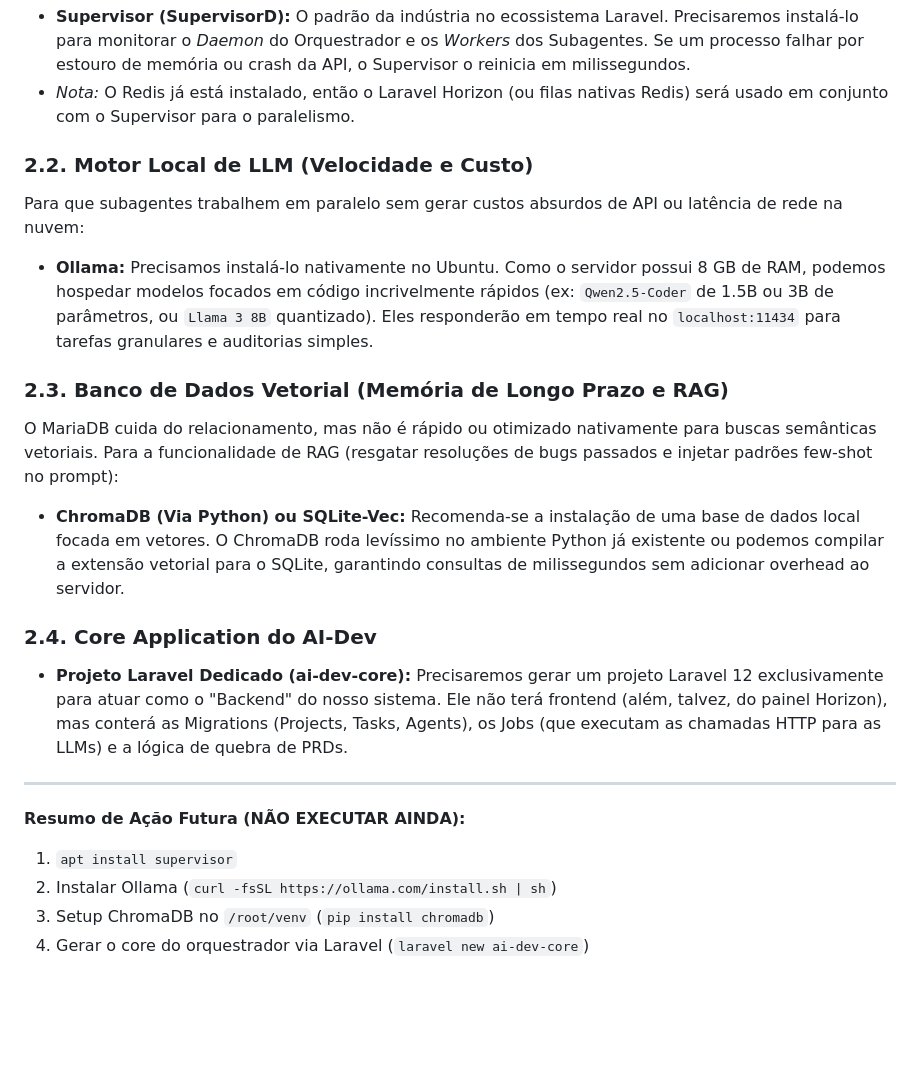
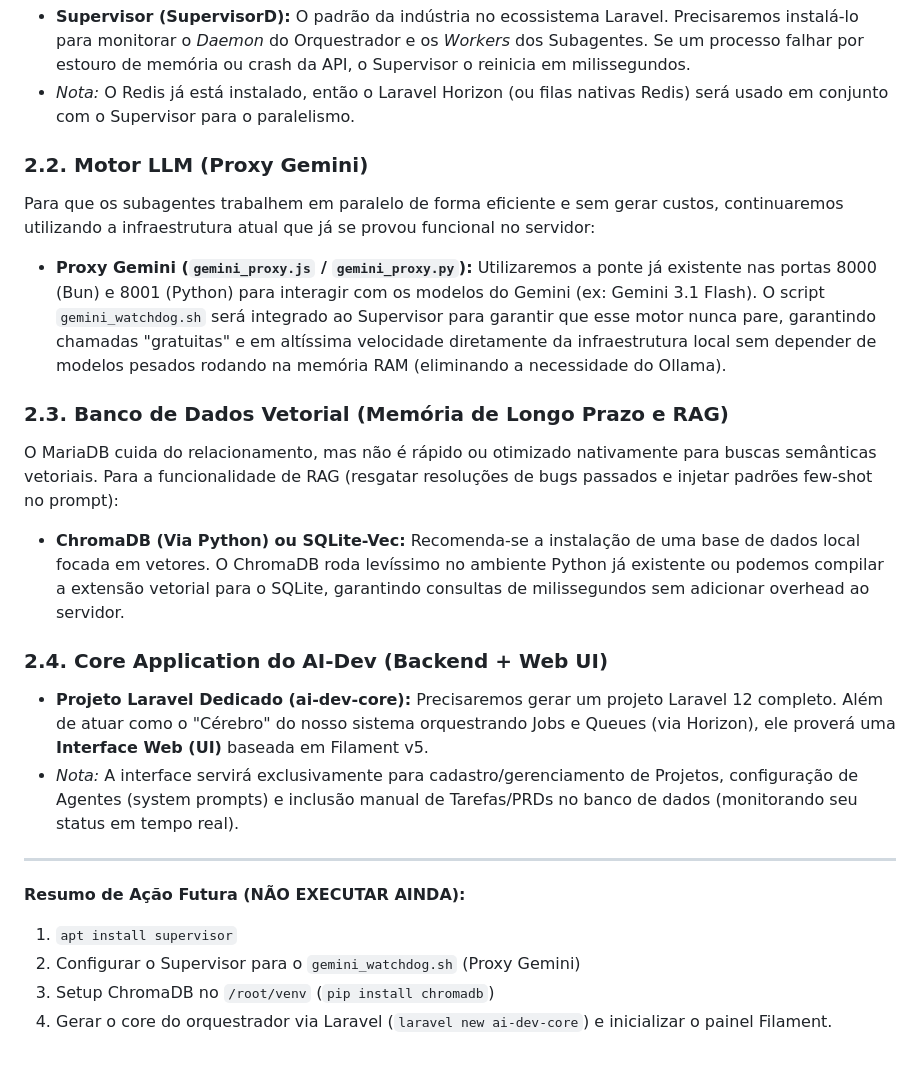
Before and after one commit to italokandrade/ai-dev, a Markdown page: INFRASTRUCTURE.md, the part around the change. Drawn GitHub-style; blank space fills up the shorter version.

```diff
--- a/INFRASTRUCTURE.md
+++ b/INFRASTRUCTURE.md
@@ -23,21 +23,22 @@ Atualmente o sistema usa `gemini_watchdog.sh` com `nohup`. Isso é frágil.
 *   **Supervisor (SupervisorD):** O padrão da indústria no ecossistema Laravel. Precisaremos instalá-lo para monitorar o *Daemon* do Orquestrador e os *Workers* dos Subagentes. Se um processo falhar por estouro de memória ou crash da API, o Supervisor o reinicia em milissegundos.
 *   *Nota:* O Redis já está instalado, então o Laravel Horizon (ou filas nativas Redis) será usado em conjunto com o Supervisor para o paralelismo.
 
-### 2.2. Motor Local de LLM (Velocidade e Custo)
-Para que subagentes trabalhem em paralelo sem gerar custos absurdos de API ou latência de rede na nuvem:
-*   **Ollama:** Precisamos instalá-lo nativamente no Ubuntu. Como o servidor possui 8 GB de RAM, podemos hospedar modelos focados em código incrivelmente rápidos (ex: `Qwen2.5-Coder` de 1.5B ou 3B de parâmetros, ou `Llama 3 8B` quantizado). Eles responderão em tempo real no `localhost:11434` para tarefas granulares e auditorias simples.
+### 2.2. Motor LLM (Proxy Gemini)
+Para que os subagentes trabalhem em paralelo de forma eficiente e sem gerar custos, continuaremos utilizando a infraestrutura atual que já se provou funcional no servidor:
+*   **Proxy Gemini (`gemini_proxy.js` / `gemini_proxy.py`):** Utilizaremos a ponte já existente nas portas 8000 (Bun) e 8001 (Python) para interagir com os modelos do Gemini (ex: Gemini 3.1 Flash). O script `gemini_watchdog.sh` será integrado ao Supervisor para garantir que esse motor nunca pare, garantindo chamadas "gratuitas" e em altíssima velocidade diretamente da infraestrutura local sem depender de modelos pesados rodando na memória RAM (eliminando a necessidade do Ollama).
 
 ### 2.3. Banco de Dados Vetorial (Memória de Longo Prazo e RAG)
 O MariaDB cuida do relacionamento, mas não é rápido ou otimizado nativamente para buscas semânticas vetoriais. Para a funcionalidade de RAG (resgatar resoluções de bugs passados e injetar padrões few-shot no prompt):
 *   **ChromaDB (Via Python) ou SQLite-Vec:** Recomenda-se a instalação de uma base de dados local focada em vetores. O ChromaDB roda levíssimo no ambiente Python já existente ou podemos compilar a extensão vetorial para o SQLite, garantindo consultas de milissegundos sem adicionar overhead ao servidor.
 
-### 2.4. Core Application do AI-Dev
-*   **Projeto Laravel Dedicado (ai-dev-core):** Precisaremos gerar um projeto Laravel 12 exclusivamente para atuar como o "Backend" do nosso sistema. Ele não terá frontend (além, talvez, do painel Horizon), mas conterá as Migrations (Projects, Tasks, Agents), os Jobs (que executam as chamadas HTTP para as LLMs) e a lógica de quebra de PRDs.
+### 2.4. Core Application do AI-Dev (Backend + Web UI)
+*   **Projeto Laravel Dedicado (ai-dev-core):** Precisaremos gerar um projeto Laravel 12 completo. Além de atuar como o "Cérebro" do nosso sistema orquestrando Jobs e Queues (via Horizon), ele proverá uma **Interface Web (UI)** baseada em Filament v5.
+*   *Nota:* A interface servirá exclusivamente para cadastro/gerenciamento de Projetos, configuração de Agentes (system prompts) e inclusão manual de Tarefas/PRDs no banco de dados (monitorando seu status em tempo real).
 
 ---
 
 **Resumo de Ação Futura (NÃO EXECUTAR AINDA):**
 1. `apt install supervisor`
-2. Instalar Ollama (`curl -fsSL https://ollama.com/install.sh | sh`)
+2. Configurar o Supervisor para o `gemini_watchdog.sh` (Proxy Gemini)
 3. Setup ChromaDB no `/root/venv` (`pip install chromadb`)
-4. Gerar o core do orquestrador via Laravel (`laravel new ai-dev-core`)
+4. Gerar o core do orquestrador via Laravel (`laravel new ai-dev-core`) e inicializar o painel Filament.
```
Also changed, not shown: ARCHITECTURE.md (+5 -4 lines).
